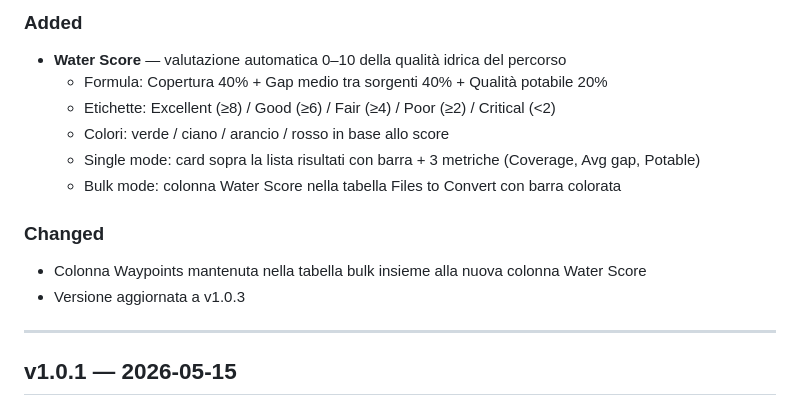
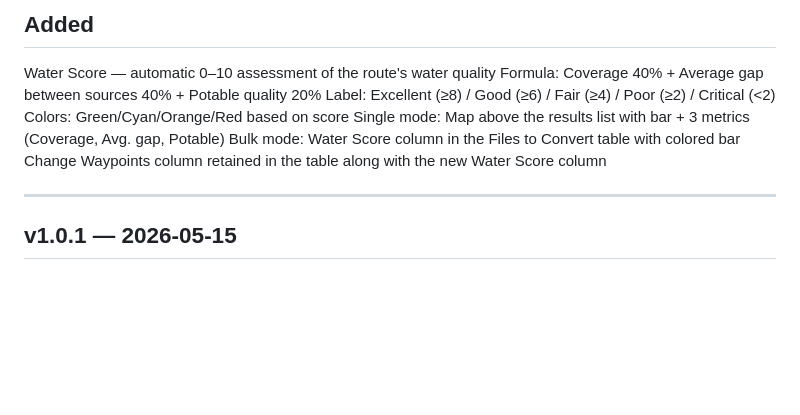
Before and after one commit to oberti/GpxToCnx, a Markdown page: CHANGELOG.md, the part around one of its changes. GitHub-like rendering; blank space fills up the shorter version.

```diff
--- a/CHANGELOG.md
+++ b/CHANGELOG.md
@@ -8,15 +8,13 @@ All notable changes to this project will be documented in this file.
 
-### Added
-- **Water Score** — valutazione automatica 0–10 della qualità idrica del percorso
-  - Formula: Copertura 40% + Gap medio tra sorgenti 40% + Qualità potabile 20%
-  - Etichette: Excellent (≥8) / Good (≥6) / Fair (≥4) / Poor (≥2) / Critical (<2)
-  - Colori: verde / ciano / arancio / rosso in base allo score
-  - Single mode: card sopra la lista risultati con barra + 3 metriche (Coverage, Avg gap, Potable)
-  - Bulk mode: colonna Water Score nella tabella Files to Convert con barra colorata
-
-### Changed
-- Colonna Waypoints mantenuta nella tabella bulk insieme alla nuova colonna Water Score
-- Versione aggiornata a v1.0.3
+## Added
+Water Score — automatic 0–10 assessment of the route's water quality
+Formula: Coverage 40% + Average gap between sources 40% + Potable quality 20%
+Label: Excellent (≥8) / Good (≥6) / Fair (≥4) / Poor (≥2) / Critical (<2)
+Colors: Green/Cyan/Orange/Red based on score
+Single mode: Map above the results list with bar + 3 metrics (Coverage, Avg. gap, Potable)
+Bulk mode: Water Score column in the Files to Convert table with colored bar
+Change
+Waypoints column retained in the table along with the new Water Score column
 
 ---
 
```
Also changed, not shown: other parts of CHANGELOG.md (+1 -1 lines).
